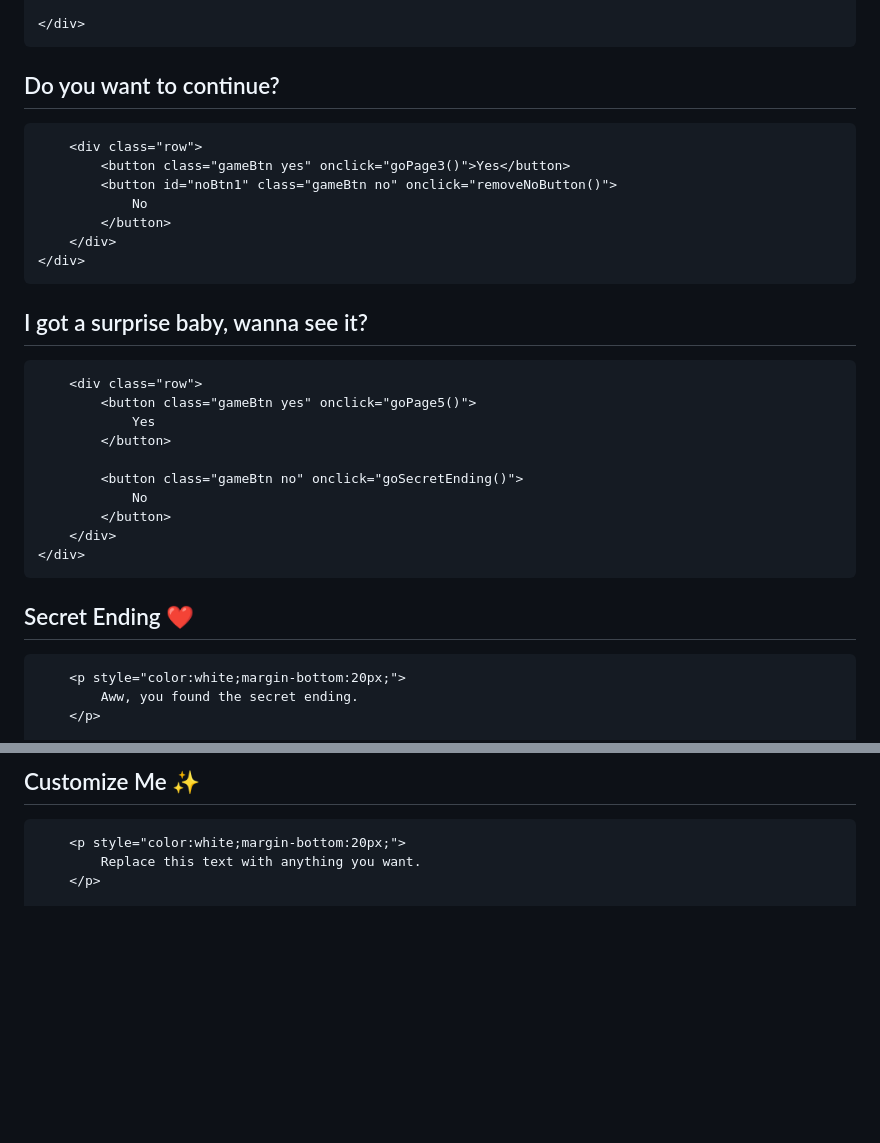
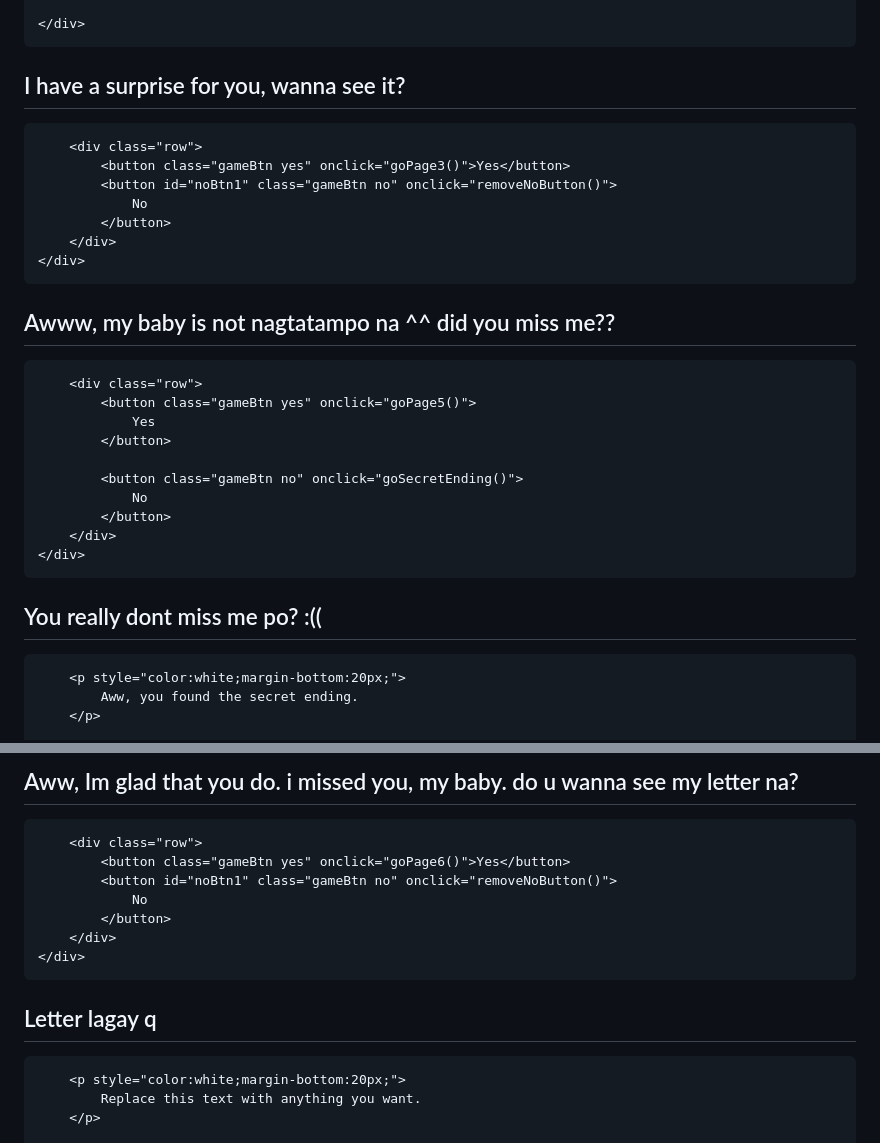
Before and after one commit to iwassavageduh-ops/Iwassavageduh-ops.github.io, a Markdown page: README.md, 2 parts joined by grey strips. Rendered like a GitHub page; blank space fills up the shorter version.

```diff
--- a/README.md
+++ b/README.md
@@ -171,7 +171,7 @@ button:disabled{
 <!-- PAGE 2 -->
 <div id="page2" class="page">
     <div class="gameCard">
-        <h2>Do you want to continue?</h2>
+        <h2>I have a surprise for you, wanna see it?</h2>
 
         <div class="row">
             <button class="gameBtn yes" onclick="goPage3()">Yes</button>
@@ -185,7 +185,8 @@ button:disabled{
 <!-- PAGE 3 -->
 <div id="page3" class="page">
     <div class="gameCard">
-        <h2>I got a surprise baby, wanna see it?</h2>
+        <h2>Awww, my baby is not nagtatampo na ^^
+            did you miss me??</h2>
 
         <div class="row">
             <button class="gameBtn yes" onclick="goPage5()">
@@ -202,7 +203,7 @@ button:disabled{
 <!-- PAGE 4 SECRET ENDING -->
 <div id="page4" class="page">
     <div class="gameCard">
-        <h2>Secret Ending ❤️</h2>
+        <h2>You really dont miss me po? :((</h2></h2>
 
         <p style="color:white;margin-bottom:20px;">
             Aww, you found the secret ending.
@@ -220,6 +221,21 @@ button:disabled{
 <div id="page5" class="page">
     <div class="gameCard">
-        <h2>Customize Me ✨</h2>
+        <h2>Aww, Im glad that you do.
+        i missed you, my baby. do u wanna see my letter na?</h2>
+
+        <div class="row">
+            <button class="gameBtn yes" onclick="goPage6()">Yes</button>
+            <button id="noBtn1" class="gameBtn no" onclick="removeNoButton()">
+                No
+            </button>
+        </div>
+    </div>
+</div>
+
+<!-- PAGE 6 CUSTOM PAGE -->
+<div id="page6" class="page">
+    <div class="gameCard">
+        <h2>Letter lagay q</h2>
 
         <p style="color:white;margin-bottom:20px;">
             Replace this text with anything you want.
```
Also changed, not shown: other parts of README.md (+1 -1 lines).
